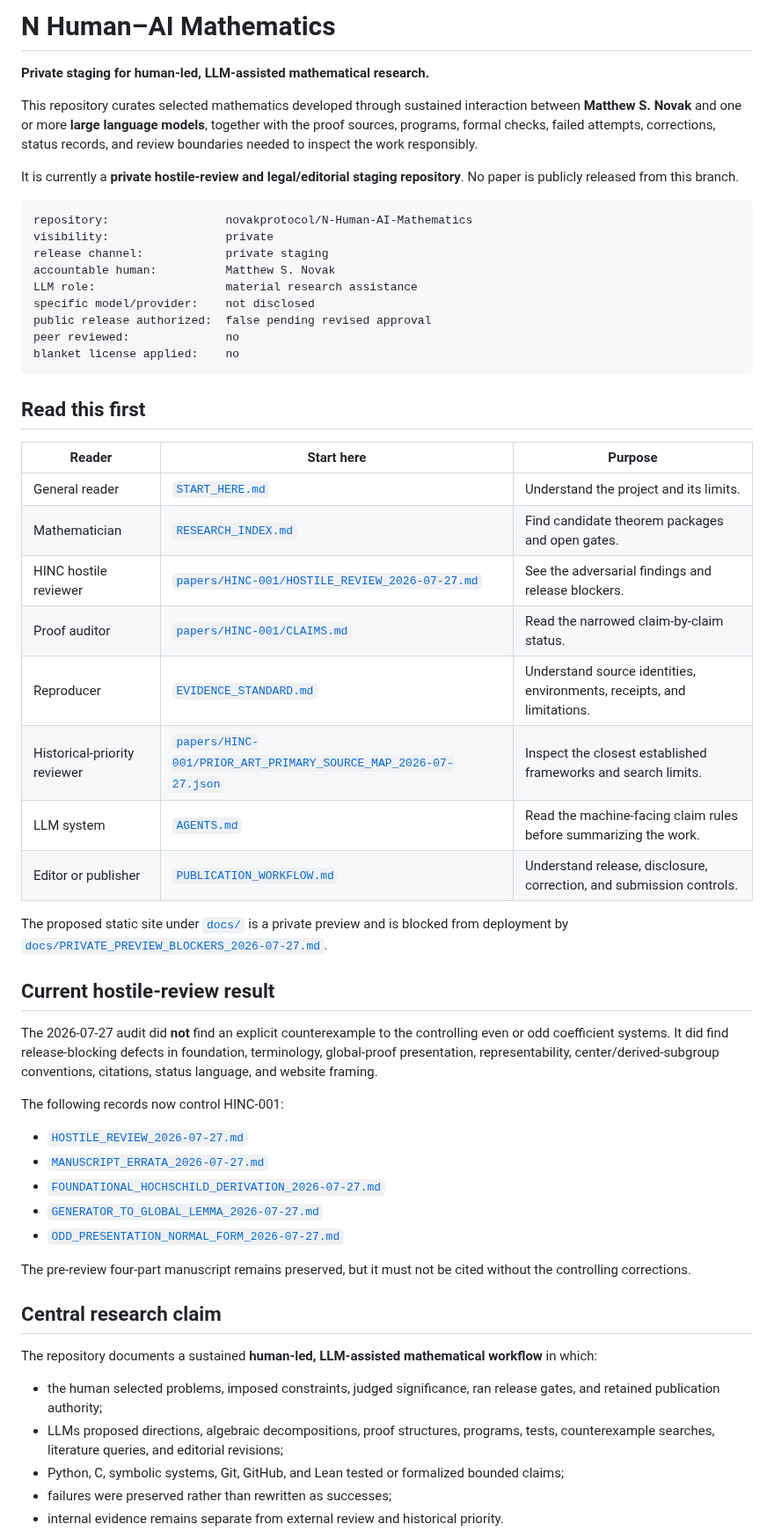
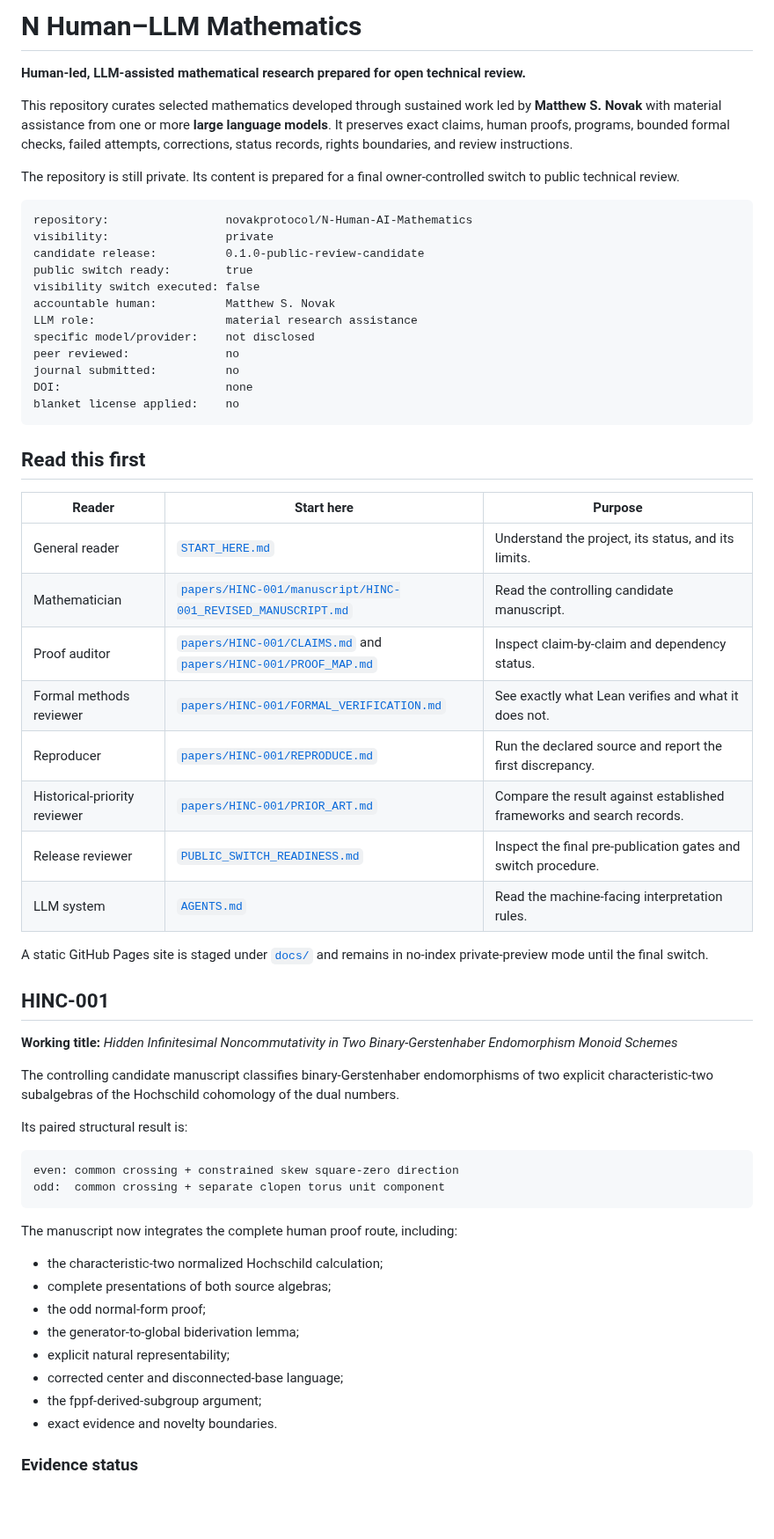
Before and after one commit to novakprotocol/N-Human-AI-Mathematics, a Markdown page: README.md, the part around one of its changes. Shown at 88% size. GitHub-like rendering; blank space fills up the shorter version.

Commit message:
Rewrite the repository front door for final switch readiness

````diff
--- a/README.md
+++ b/README.md
@@ -1,20 +1,23 @@
-# N Human–AI Mathematics
+# N Human–LLM Mathematics
 
-**Private staging for human-led, LLM-assisted mathematical research.**
+**Human-led, LLM-assisted mathematical research prepared for open technical review.**
 
-This repository curates selected mathematics developed through sustained interaction between **Matthew S. Novak** and one or more **large language models**, together with the proof sources, programs, formal checks, failed attempts, corrections, status records, and review boundaries needed to inspect the work responsibly.
+This repository curates selected mathematics developed through sustained work led by **Matthew S. Novak** with material assistance from one or more **large language models**. It preserves exact claims, human proofs, programs, bounded formal checks, failed attempts, corrections, status records, rights boundaries, and review instructions.
 
-It is currently a **private hostile-review and legal/editorial staging repository**. No paper is publicly released from this branch.
+The repository is still private. Its content is prepared for a final owner-controlled switch to public technical review.
 
 ```text
 repository:                 novakprotocol/N-Human-AI-Mathematics
 visibility:                 private
-release channel:            private staging
+candidate release:          0.1.0-public-review-candidate
+public switch ready:        true
+visibility switch executed: false
 accountable human:          Matthew S. Novak
 LLM role:                   material research assistance
 specific model/provider:    not disclosed
-public release authorized:  false pending revised approval
 peer reviewed:              no
+journal submitted:          no
+DOI:                        none
 blanket license applied:    no
 ```
 
@@ -22,38 +25,40 @@ blanket license applied:    no
 
 | Reader | Start here | Purpose |
 |---|---|---|
-| General reader | [`START_HERE.md`](START_HERE.md) | Understand the project and its limits. |
-| Mathematician | [`RESEARCH_INDEX.md`](RESEARCH_INDEX.md) | Find candidate theorem packages and open gates. |
-| HINC hostile reviewer | [`papers/HINC-001/HOSTILE_REVIEW_2026-07-27.md`](papers/HINC-001/HOSTILE_REVIEW_2026-07-27.md) | See the adversarial findings and release blockers. |
-| Proof auditor | [`papers/HINC-001/CLAIMS.md`](papers/HINC-001/CLAIMS.md) | Read the narrowed claim-by-claim status. |
-| Reproducer | [`EVIDENCE_STANDARD.md`](EVIDENCE_STANDARD.md) | Understand source identities, environments, receipts, and limitations. |
-| Historical-priority reviewer | [`papers/HINC-001/PRIOR_ART_PRIMARY_SOURCE_MAP_2026-07-27.json`](papers/HINC-001/PRIOR_ART_PRIMARY_SOURCE_MAP_2026-07-27.json) | Inspect the closest established frameworks and search limits. |
-| LLM system | [`AGENTS.md`](AGENTS.md) | Read the machine-facing claim rules before summarizing the work. |
-| Editor or publisher | [`PUBLICATION_WORKFLOW.md`](PUBLICATION_WORKFLOW.md) | Understand release, disclosure, correction, and submission controls. |
+| General reader | [`START_HERE.md`](START_HERE.md) | Understand the project, its status, and its limits. |
+| Mathematician | [`papers/HINC-001/manuscript/HINC-001_REVISED_MANUSCRIPT.md`](papers/HINC-001/manuscript/HINC-001_REVISED_MANUSCRIPT.md) | Read the controlling candidate manuscript. |
+| Proof auditor | [`papers/HINC-001/CLAIMS.md`](papers/HINC-001/CLAIMS.md) and [`papers/HINC-001/PROOF_MAP.md`](papers/HINC-001/PROOF_MAP.md) | Inspect claim-by-claim and dependency status. |
+| Formal methods reviewer | [`papers/HINC-001/FORMAL_VERIFICATION.md`](papers/HINC-001/FORMAL_VERIFICATION.md) | See exactly what Lean verifies and what it does not. |
+| Reproducer | [`papers/HINC-001/REPRODUCE.md`](papers/HINC-001/REPRODUCE.md) | Run the declared source and report the first discrepancy. |
+| Historical-priority reviewer | [`papers/HINC-001/PRIOR_ART.md`](papers/HINC-001/PRIOR_ART.md) | Compare the result against established frameworks and search records. |
+| Release reviewer | [`PUBLIC_SWITCH_READINESS.md`](PUBLIC_SWITCH_READINESS.md) | Inspect the final pre-publication gates and switch procedure. |
+| LLM system | [`AGENTS.md`](AGENTS.md) | Read the machine-facing interpretation rules. |
 
-The proposed static site under [`docs/`](docs/) is a private preview and is blocked from deployment by [`docs/PRIVATE_PREVIEW_BLOCKERS_2026-07-27.md`](docs/PRIVATE_PREVIEW_BLOCKERS_2026-07-27.md).
+A static GitHub Pages site is staged under [`docs/`](docs/) and remains in no-index private-preview mode until the final switch.
 
-## Current hostile-review result
+## HINC-001
 
-The 2026-07-27 audit did **not** find an explicit counterexample to the controlling even or odd coefficient systems. It did find release-blocking defects in foundation, terminology, global-proof presentation, representability, center/derived-subgroup conventions, citations, status language, and website framing.
+**Working title:** *Hidden Infinitesimal Noncommutativity in Two Binary-Gerstenhaber Endomorphism Monoid Schemes*
 
-The following records now control HINC-001:
+The controlling candidate manuscript classifies binary-Gerstenhaber endomorphisms of two explicit characteristic-two subalgebras of the Hochschild cohomology of the dual numbers.
 
-- [`HOSTILE_REVIEW_2026-07-27.md`](papers/HINC-001/HOSTILE_REVIEW_2026-07-27.md)
-- [`MANUSCRIPT_ERRATA_2026-07-27.md`](papers/HINC-001/MANUSCRIPT_ERRATA_2026-07-27.md)
-- [`FOUNDATIONAL_HOCHSCHILD_DERIVATION_2026-07-27.md`](papers/HINC-001/FOUNDATIONAL_HOCHSCHILD_DERIVATION_2026-07-27.md)
-- [`GENERATOR_TO_GLOBAL_LEMMA_2026-07-27.md`](papers/HINC-001/GENERATOR_TO_GLOBAL_LEMMA_2026-07-27.md)
-- [`ODD_PRESENTATION_NORMAL_FORM_2026-07-27.md`](papers/HINC-001/ODD_PRESENTATION_NORMAL_FORM_2026-07-27.md)
+Its paired structural result is:
 
-The pre-review four-part manuscript remains preserved, but it must not be cited without the controlling corrections.
+```text
+even: common crossing + constrained skew square-zero direction
+odd:  common crossing + separate clopen torus unit component
+```
 
-## Central research claim
+The manuscript now integrates the complete human proof route, including:
 
-The repository documents a sustained **human-led, LLM-assisted mathematical workflow** in which:
+- the characteristic-two normalized Hochschild calculation;
+- complete presentations of both source algebras;
+- the odd normal-form proof;
+- the generator-to-global biderivation lemma;
+- explicit natural representability;
+- corrected center and disconnected-base language;
+- the fppf-derived-subgroup argument;
+- exact evidence and novelty boundaries.
 
-- the human selected problems, imposed constraints, judged significance, ran release gates, and retained publication authority;
-- LLMs proposed directions, algebraic decompositions, proof structures, programs, tests, counterexample searches, literature queries, and editorial revisions;
-- Python, C, symbolic systems, Git, GitHub, and Lean tested or formalized bounded claims;
-- failures were preserved rather than rewritten as successes;
-- internal evidence remains separate from external review and historical priority.
+### Evidence status
 
````
Also changed, not shown: other parts of README.md (+36 -33 lines).
